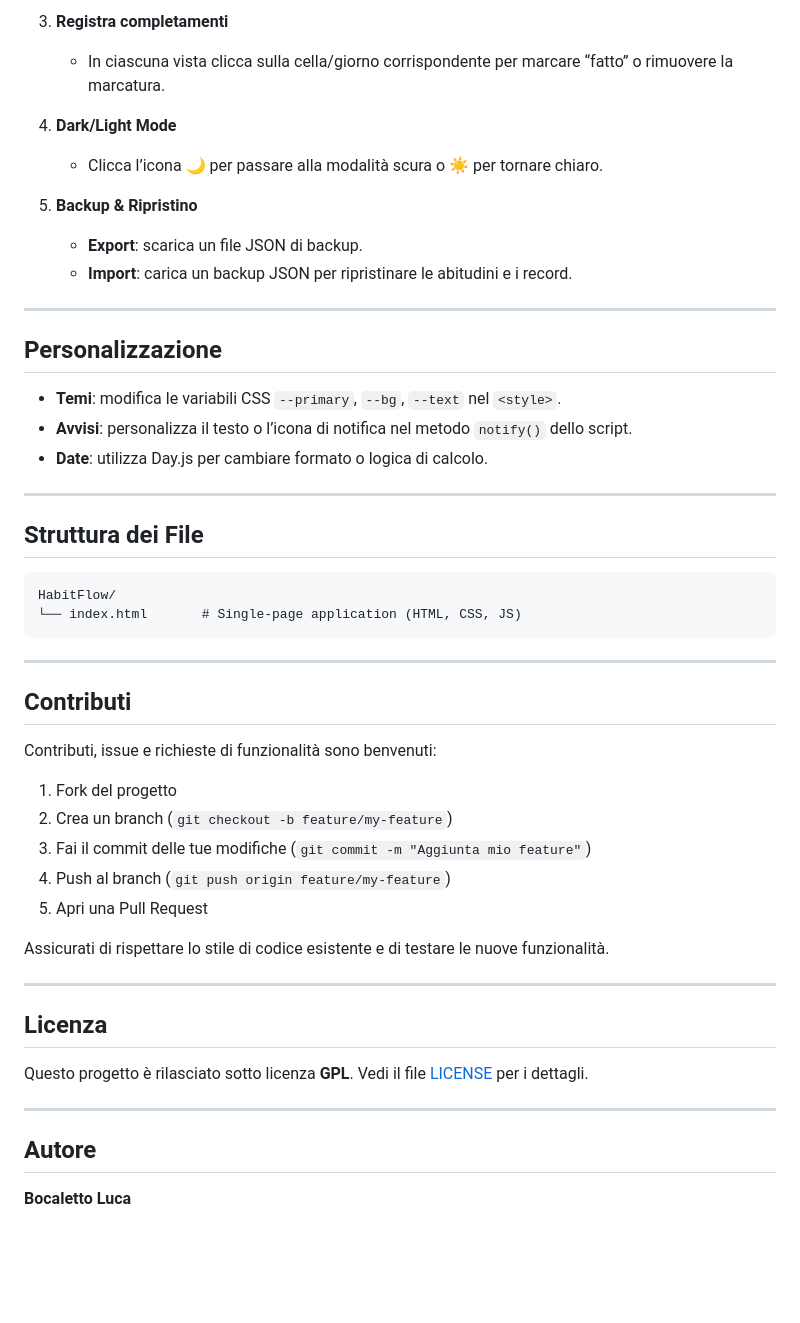
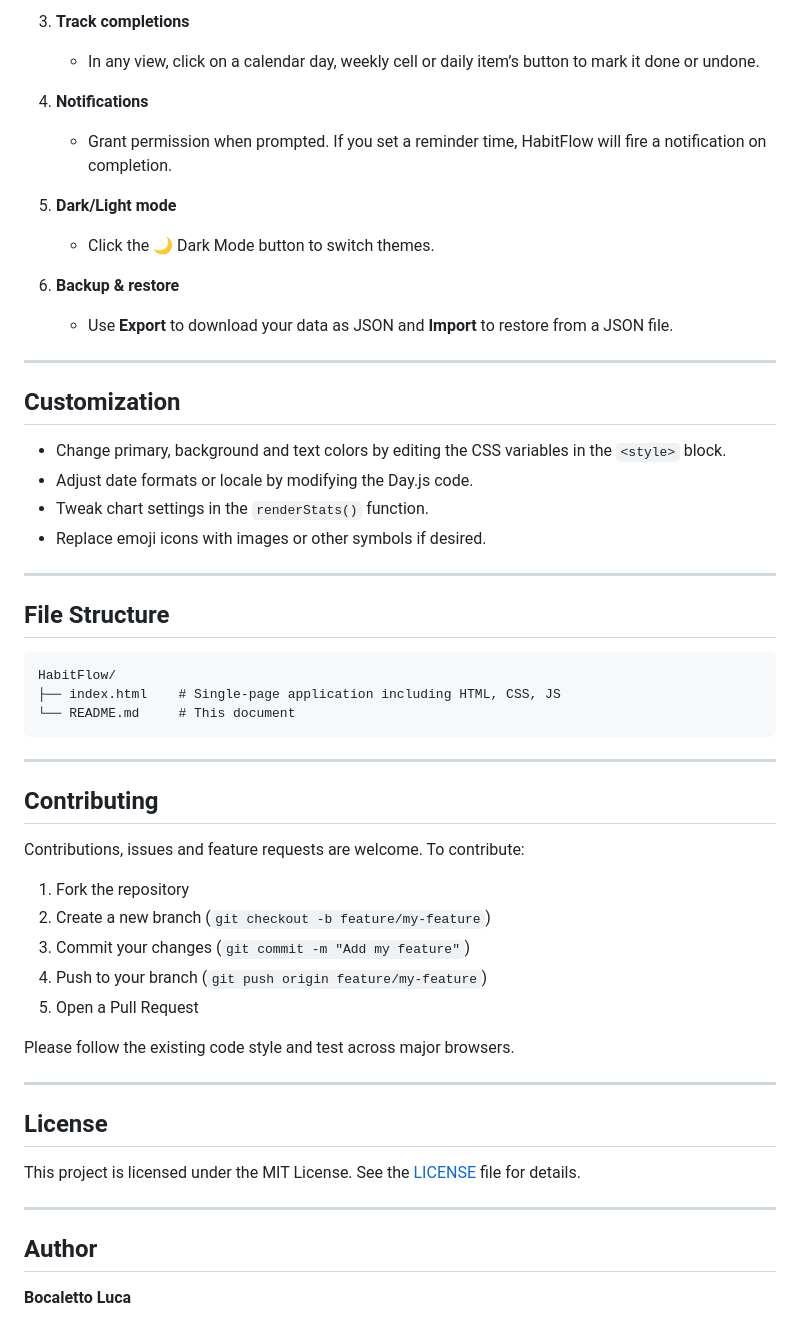
Before and after one commit to bocaletto-luca/HabitFlow, a Markdown page: README.md, the part around the change printed below. Rendered like a GitHub page; blank space fills up the shorter version.

````diff
--- a/README.md
+++ b/README.md
@@ -74,54 +57,58 @@ https://bocaletto-luca.github.io/HabitFlow/index.html
 
-3. **Registra completamenti**
-   - In ciascuna vista clicca sulla cella/giorno corrispondente per marcare “fatto” o rimuovere la marcatura.
+3. **Track completions**
+   - In any view, click on a calendar day, weekly cell or daily item’s button to mark it done or undone.
 
-4. **Dark/Light Mode**
-   - Clicca l’icona 🌙 per passare alla modalità scura o ☀️ per tornare chiaro.
+4. **Notifications**
+   - Grant permission when prompted. If you set a reminder time, HabitFlow will fire a notification on completion.
 
-5. **Backup & Ripristino**
-   - **Export**: scarica un file JSON di backup.
-   - **Import**: carica un backup JSON per ripristinare le abitudini e i record.
+5. **Dark/Light mode**
+   - Click the 🌙 Dark Mode button to switch themes.
+
+6. **Backup & restore**
+   - Use **Export** to download your data as JSON and **Import** to restore from a JSON file.
 
 ---
 
-## Personalizzazione
+## Customization
 
-- **Temi**: modifica le variabili CSS `--primary`, `--bg`, `--text` nel `<style>`.
-- **Avvisi**: personalizza il testo o l’icona di notifica nel metodo `notify()` dello script.
-- **Date**: utilizza Day.js per cambiare formato o logica di calcolo.
+- Change primary, background and text colors by editing the CSS variables in the `<style>` block.
+- Adjust date formats or locale by modifying the Day.js code.
+- Tweak chart settings in the `renderStats()` function.
+- Replace emoji icons with images or other symbols if desired.
 
 ---
 
-## Struttura dei File
+## File Structure
 
 ```text
 HabitFlow/
-└── index.html       # Single-page application (HTML, CSS, JS)
+├── index.html    # Single-page application including HTML, CSS, JS
+└── README.md     # This document
 ```
 
 ---
 
-## Contributi
+## Contributing
 
-Contributi, issue e richieste di funzionalità sono benvenuti:
+Contributions, issues and feature requests are welcome. To contribute:
 
-1. Fork del progetto
-2. Crea un branch (`git checkout -b feature/my-feature`)
-3. Fai il commit delle tue modifiche (`git commit -m "Aggiunta mio feature"`)
-4. Push al branch (`git push origin feature/my-feature`)
-5. Apri una Pull Request
+1. Fork the repository
+2. Create a new branch (`git checkout -b feature/my-feature`)
+3. Commit your changes (`git commit -m "Add my feature"`)
+4. Push to your branch (`git push origin feature/my-feature`)
+5. Open a Pull Request
 
-Assicurati di rispettare lo stile di codice esistente e di testare le nuove funzionalità.
+Please follow the existing code style and test across major browsers.
 
 ---
 
-## Licenza
+## License
 
-Questo progetto è rilasciato sotto licenza **GPL**. Vedi il file [LICENSE](LICENSE) per i dettagli.
+This project is licensed under the MIT License. See the [LICENSE](LICENSE) file for details.
 
 ---
 
-## Autore
+## Author
 
 **Bocaletto Luca**
 - GitHub: [@bocaletto-luca](https://github.com/bocaletto-luca)
````
Also changed, not shown: other parts of README.md (+32 -49 lines).
